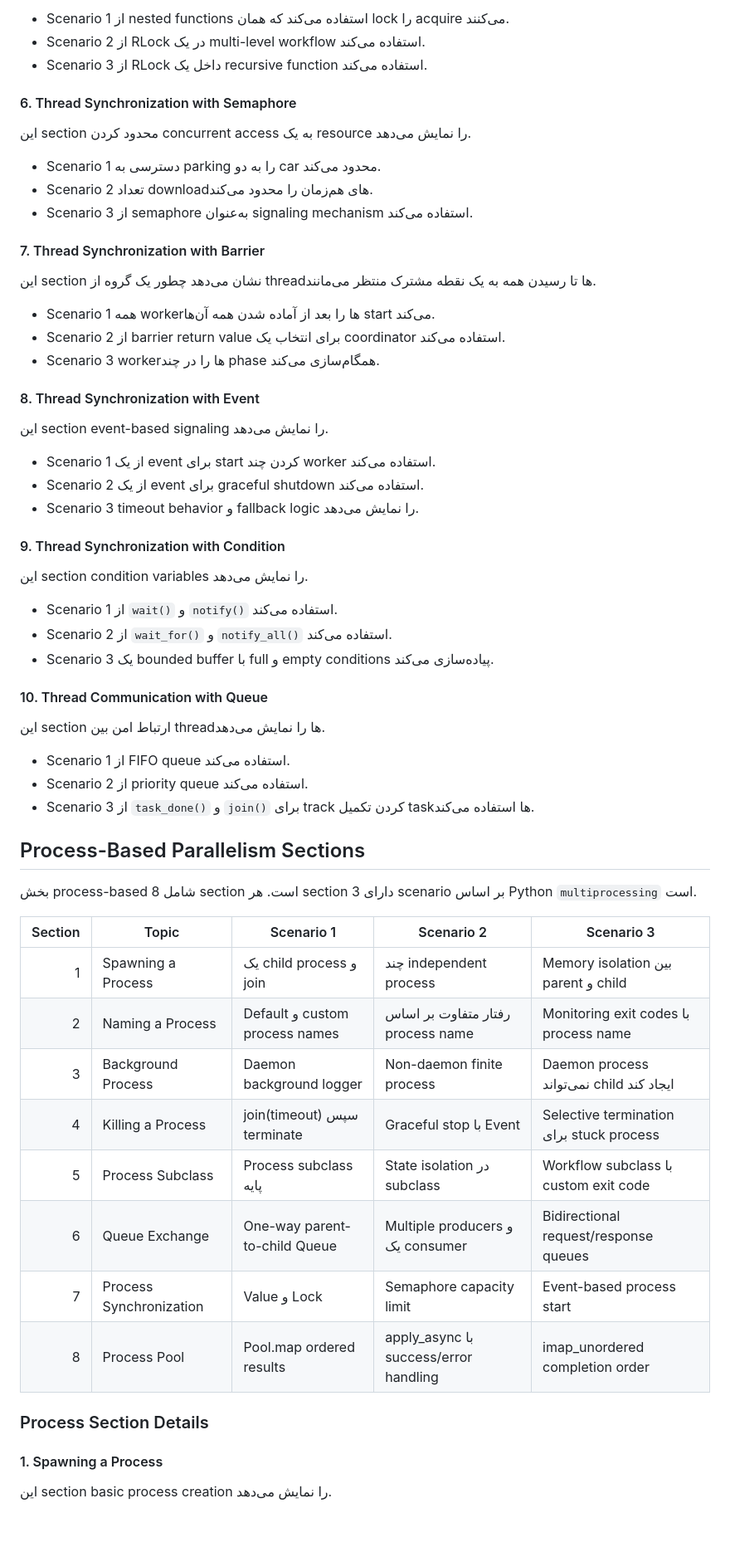
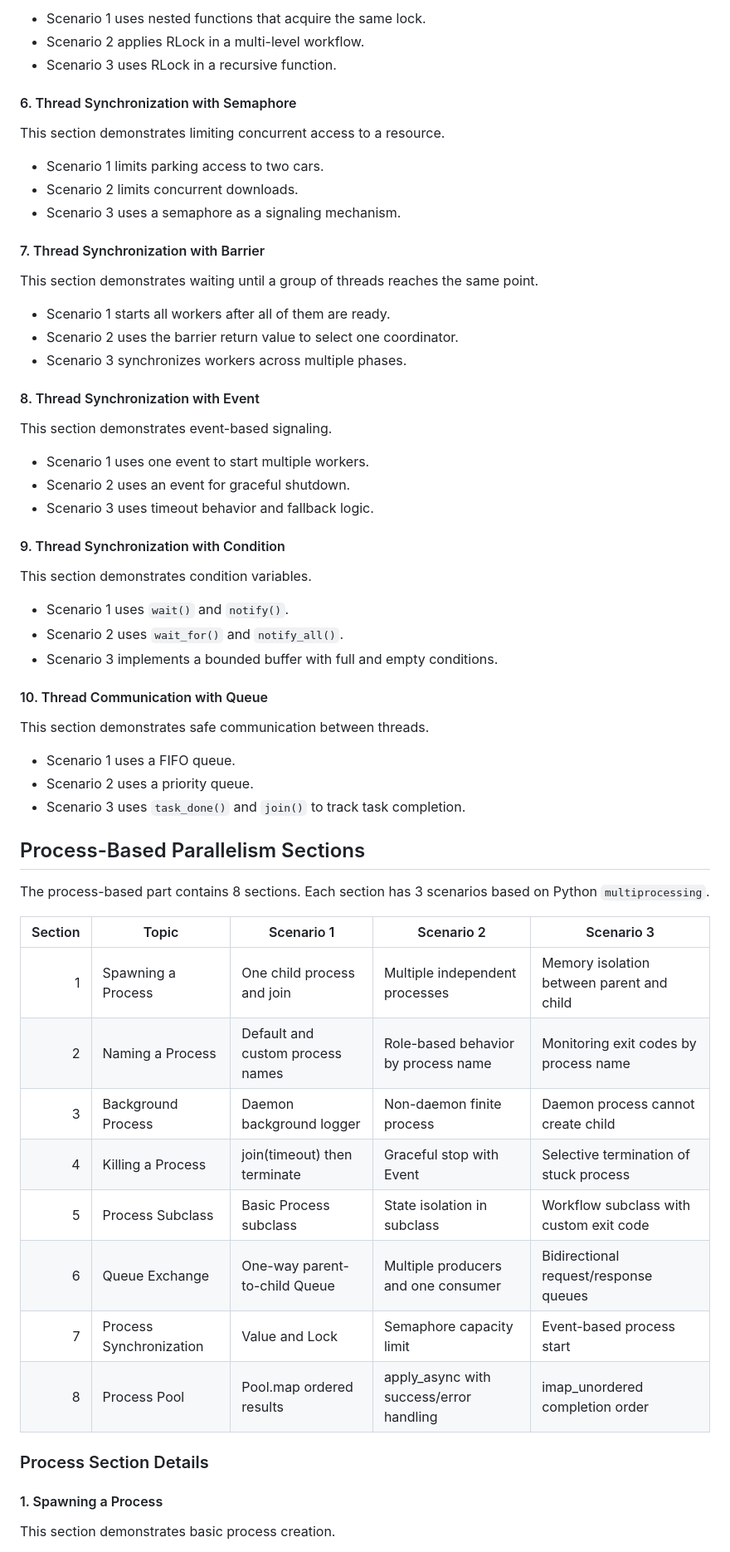
Before and after one commit to SeAmTa/parallel-project, a Markdown page: README.md, the part around one of its changes. Shown at 83% size. Rendered like a GitHub page; blank space fills up the shorter version.

```diff
--- a/README.md
+++ b/README.md
@@ -255,66 +255,66 @@ Examples:
 
-- Scenario 1 از nested functions استفاده می‌کند که همان lock را acquire می‌کنند.
-- Scenario 2 از RLock در یک multi-level workflow استفاده می‌کند.
-- Scenario 3 از RLock داخل یک recursive function استفاده می‌کند.
+- Scenario 1 uses nested functions that acquire the same lock.
+- Scenario 2 applies RLock in a multi-level workflow.
+- Scenario 3 uses RLock in a recursive function.
 
 #### 6. Thread Synchronization with Semaphore
 
-این section محدود کردن concurrent access به یک resource را نمایش می‌دهد.
+This section demonstrates limiting concurrent access to a resource.
 
-- Scenario 1 دسترسی به parking را به دو car محدود می‌کند.
-- Scenario 2 تعداد downloadهای هم‌زمان را محدود می‌کند.
-- Scenario 3 از semaphore به‌عنوان signaling mechanism استفاده می‌کند.
+- Scenario 1 limits parking access to two cars.
+- Scenario 2 limits concurrent downloads.
+- Scenario 3 uses a semaphore as a signaling mechanism.
 
 #### 7. Thread Synchronization with Barrier
 
-این section نشان می‌دهد چطور یک گروه از threadها تا رسیدن همه به یک نقطه مشترک منتظر می‌مانند.
+This section demonstrates waiting until a group of threads reaches the same point.
 
-- Scenario 1 همه workerها را بعد از آماده شدن همه آن‌ها start می‌کند.
-- Scenario 2 از barrier return value برای انتخاب یک coordinator استفاده می‌کند.
-- Scenario 3 workerها را در چند phase همگام‌سازی می‌کند.
+- Scenario 1 starts all workers after all of them are ready.
+- Scenario 2 uses the barrier return value to select one coordinator.
+- Scenario 3 synchronizes workers across multiple phases.
 
 #### 8. Thread Synchronization with Event
 
-این section event-based signaling را نمایش می‌دهد.
+This section demonstrates event-based signaling.
 
-- Scenario 1 از یک event برای start کردن چند worker استفاده می‌کند.
-- Scenario 2 از یک event برای graceful shutdown استفاده می‌کند.
-- Scenario 3 timeout behavior و fallback logic را نمایش می‌دهد.
+- Scenario 1 uses one event to start multiple workers.
+- Scenario 2 uses an event for graceful shutdown.
+- Scenario 3 uses timeout behavior and fallback logic.
 
 #### 9. Thread Synchronization with Condition
 
-این section condition variables را نمایش می‌دهد.
+This section demonstrates condition variables.
 
-- Scenario 1 از `wait()` و `notify()` استفاده می‌کند.
-- Scenario 2 از `wait_for()` و `notify_all()` استفاده می‌کند.
-- Scenario 3 یک bounded buffer با full و empty conditions پیاده‌سازی می‌کند.
+- Scenario 1 uses `wait()` and `notify()`.
+- Scenario 2 uses `wait_for()` and `notify_all()`.
+- Scenario 3 implements a bounded buffer with full and empty conditions.
 
 #### 10. Thread Communication with Queue
 
-این section ارتباط امن بین threadها را نمایش می‌دهد.
+This section demonstrates safe communication between threads.
 
-- Scenario 1 از FIFO queue استفاده می‌کند.
-- Scenario 2 از priority queue استفاده می‌کند.
-- Scenario 3 از `task_done()` و `join()` برای track کردن تکمیل taskها استفاده می‌کند.
+- Scenario 1 uses a FIFO queue.
+- Scenario 2 uses a priority queue.
+- Scenario 3 uses `task_done()` and `join()` to track task completion.
 
 ## Process-Based Parallelism Sections
 
-بخش process-based شامل 8 section است. هر section دارای 3 scenario بر اساس Python `multiprocessing` است.
+The process-based part contains 8 sections. Each section has 3 scenarios based on Python `multiprocessing`.
 
 | Section | Topic | Scenario 1 | Scenario 2 | Scenario 3 |
 |---:|---|---|---|---|
-| 1 | Spawning a Process | یک child process و join | چند independent process | Memory isolation بین parent و child |
-| 2 | Naming a Process | Default و custom process names | رفتار متفاوت بر اساس process name | Monitoring exit codes با process name |
-| 3 | Background Process | Daemon background logger | Non-daemon finite process | Daemon process نمی‌تواند child ایجاد کند |
-| 4 | Killing a Process | join(timeout) سپس terminate | Graceful stop با Event | Selective termination برای stuck process |
-| 5 | Process Subclass | Process subclass پایه | State isolation در subclass | Workflow subclass با custom exit code |
-| 6 | Queue Exchange | One-way parent-to-child Queue | Multiple producers و یک consumer | Bidirectional request/response queues |
-| 7 | Process Synchronization | Value و Lock | Semaphore capacity limit | Event-based process start |
-| 8 | Process Pool | Pool.map ordered results | apply_async با success/error handling | imap_unordered completion order |
+| 1 | Spawning a Process | One child process and join | Multiple independent processes | Memory isolation between parent and child |
+| 2 | Naming a Process | Default and custom process names | Role-based behavior by process name | Monitoring exit codes by process name |
+| 3 | Background Process | Daemon background logger | Non-daemon finite process | Daemon process cannot create child |
+| 4 | Killing a Process | join(timeout) then terminate | Graceful stop with Event | Selective termination of stuck process |
+| 5 | Process Subclass | Basic Process subclass | State isolation in subclass | Workflow subclass with custom exit code |
+| 6 | Queue Exchange | One-way parent-to-child Queue | Multiple producers and one consumer | Bidirectional request/response queues |
+| 7 | Process Synchronization | Value and Lock | Semaphore capacity limit | Event-based process start |
+| 8 | Process Pool | Pool.map ordered results | apply_async with success/error handling | imap_unordered completion order |
 
 ### Process Section Details
 
 #### 1. Spawning a Process
 
-این section basic process creation را نمایش می‌دهد.
+This section demonstrates basic process creation.
 
```
Also changed, not shown: other parts of README.md (+117 -117 lines).
